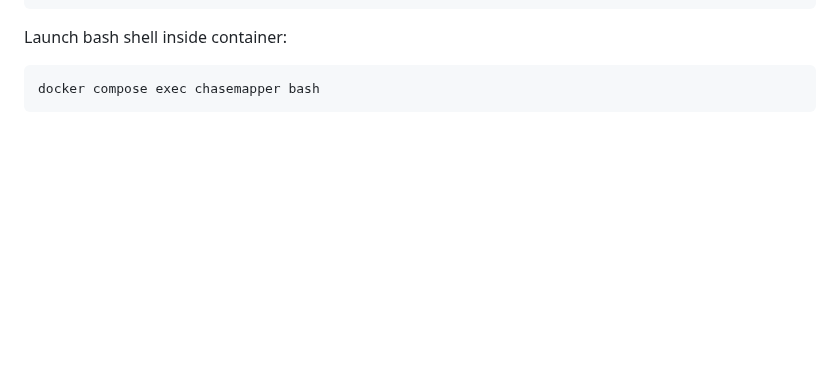
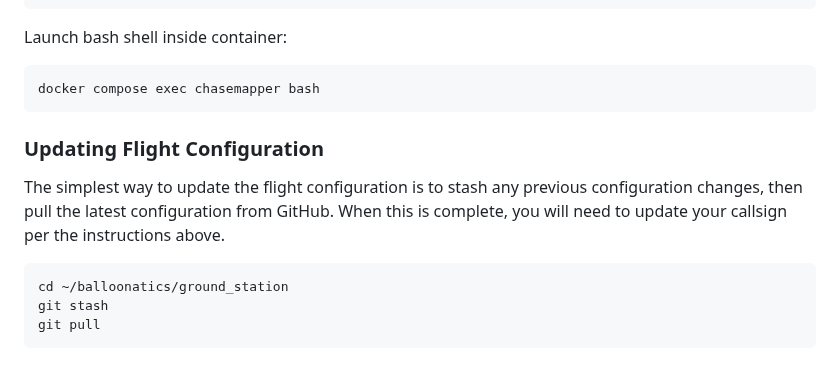
Before and after one commit to k5rwk/balloonatics, a Markdown page: ground_station/README.md, the part around the change. Rendered like a GitHub page; blank space fills up the shorter version.

Commit message:
Updated readme with update instructions

````diff
--- a/ground_station/README.md
+++ b/ground_station/README.md
@@ -138,3 +138,13 @@ Launch bash shell inside container:
 ```console
 docker compose exec chasemapper bash
 ```
+
+### Updating Flight Configuration
+
+The simplest way to update the flight configuration is to stash any previous configuration changes, then pull the latest configuration from GitHub. When this is complete, you will need to update your callsign per the instructions above.
+
+```console
+cd ~/balloonatics/ground_station
+git stash
+git pull
+```
````
